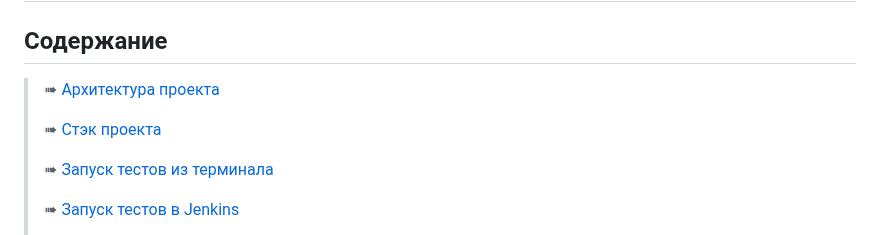
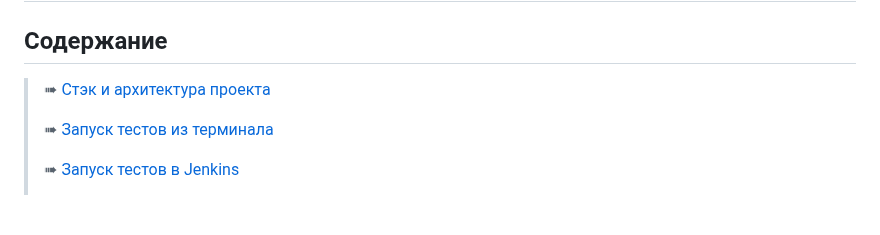
Before and after one commit to OksanaLevi/Autotests-for-the-MirKvestov-website, a Markdown page: README.md, the part around the change. Rendered like a GitHub page; blank space fills up the shorter version.

```diff
--- a/README.md
+++ b/README.md
@@ -2,9 +2,7 @@
 
 ## Содержание
 
-> ➠ [Архитектура проекта](#архитектура-проекта)
->
-> ➠ [Стэк проекта](#стэк-проекта)
+> ➠ [Стэк и архитектура проекта](#стэк-проекта)
 >
 > ➠ [Запуск тестов из терминала](#запуск-тестов-из-терминала)
 >
```
